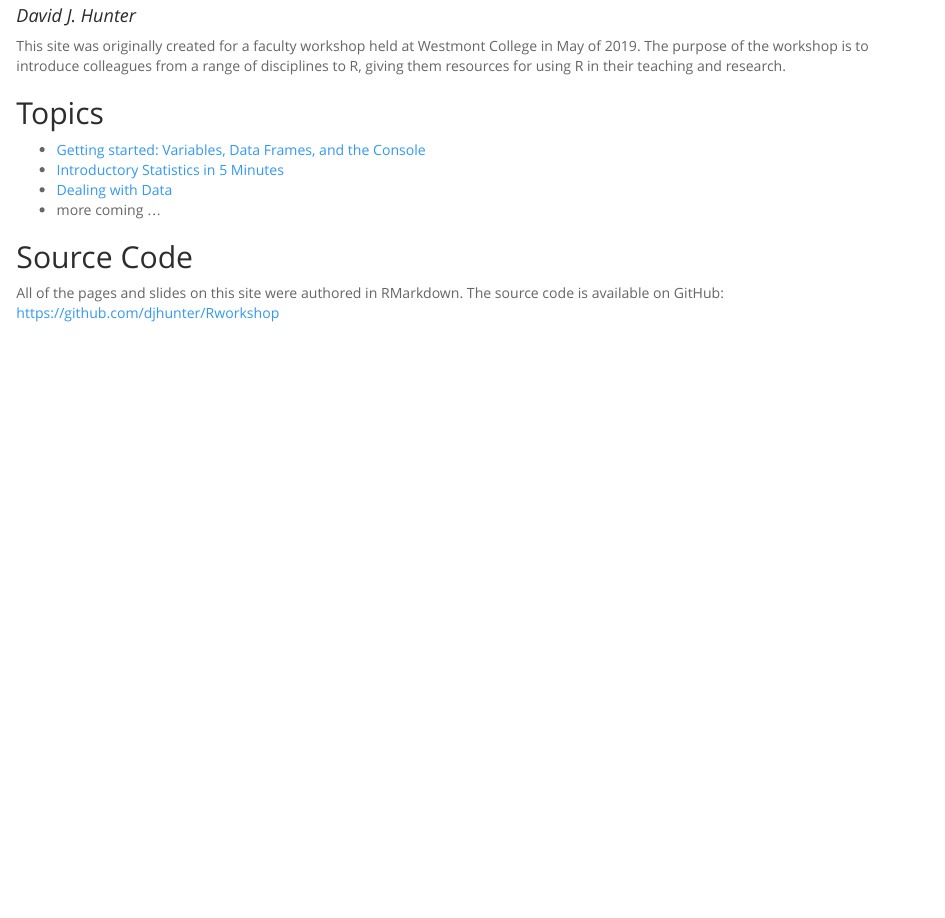
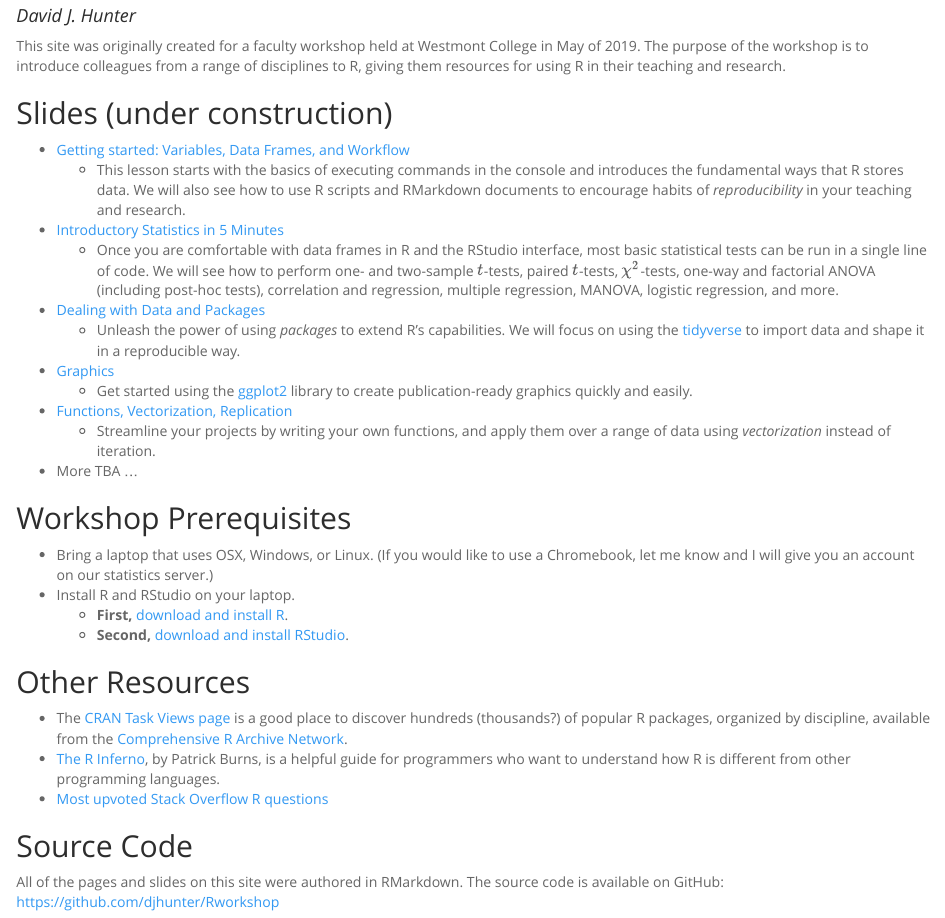
Before and after one commit to djhunter/Rworkshop, an R Markdown document (index.Rmd): the page in a window 1100 px wide, from 70 px down. The pictures show the output file index.html that the author committed with the source, opened offline.

Commit message:
Updated outline of workshop topics.

```diff
--- a/index.Rmd
+++ b/index.Rmd
@@ -13,12 +13,33 @@ knitr::opts_chunk$set(echo = TRUE)
 
 This site was originally created for a faculty workshop held at Westmont College in May of 2019. The purpose of the workshop is to introduce colleagues from a range of disciplines to R, giving them resources for using R in their teaching and research.
 
-## Topics
+## Slides (under construction)
 
-- [Getting started: Variables, Data Frames, and the Console](slides/getting_started.html)
-- [Introductory Statistics in 5 Minutes](slides/intro_stats.html)
-- [Dealing with Data](slides/data.html)
-- more coming ...
+* [Getting started: Variables, Data Frames, and Workflow](slides/getting_started.html)
+    + This lesson starts with the basics of executing commands in the console and introduces the fundamental ways that R stores data. We will also see how to use R scripts and RMarkdown documents to encourage habits of *reproducibility* in your teaching and research.
+* [Introductory Statistics in 5 Minutes](slides/intro_stats.html)
+    + Once you are comfortable with data frames in R and the RStudio interface, most basic statistical tests can be run in a single line of code. We will see how to perform one- and two-sample $t$-tests, paired $t$-tests, $\chi^2$-tests, one-way and factorial ANOVA (including post-hoc tests), correlation and regression, multiple regression, MANOVA, logistic regression, and more.
+* [Dealing with Data and Packages](slides/data_pack.html)
+    + Unleash the power of using *packages* to extend R's capabilities. We will focus on using the [tidyverse](https://www.tidyverse.org/) to import data and shape it in a reproducible way.
+* [Graphics](slides/graphics.html)
+    + Get started using the [ggplot2](https://ggplot2.tidyverse.org/) library to create publication-ready graphics quickly and easily.
+* [Functions, Vectorization, Replication](slides/functions.html)
+    + Streamline your projects by writing your own functions, and apply them over a range of data using *vectorization* instead of iteration.
+* More TBA ...
+
+## Workshop Prerequisites
+
+* Bring a laptop that uses OSX, Windows, or Linux. (If you would like to use a Chromebook, let me know and I will give you an account on our statistics server.)
+* Install R and RStudio on your laptop.
+    + **First,** [download and install R](https://cran.rstudio.com/).
+    + **Second,** [download and install RStudio](https://www.rstudio.com/products/rstudio/download/).
+
+## Other Resources
+
+* The [CRAN Task Views page](https://cran.rstudio.com/web/views/) is a good place to discover hundreds (thousands?) of popular R packages, organized by discipline, available from the [Comprehensive R Archive Network](https://cran.rstudio.com/).
+* [The R Inferno](https://www.burns-stat.com/pages/Tutor/R_inferno.pdf), by Patrick Burns, is a helpful guide for programmers who want to understand how R is different from other programming languages.
+* [Most upvoted Stack Overflow R questions](https://stackoverflow.com/questions/tagged/r)
+
 
 ## Source Code
 
```
Also changed, not shown: index.html.
